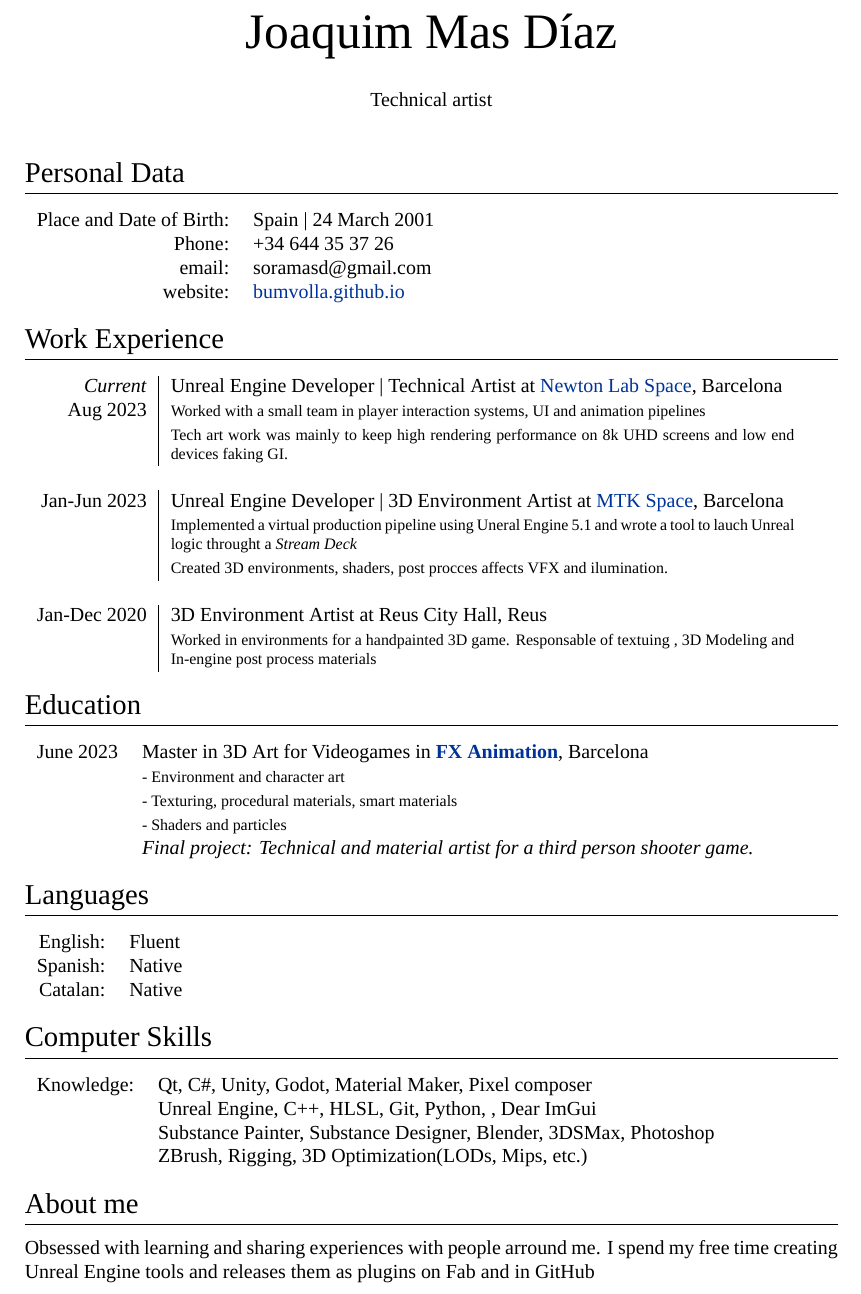
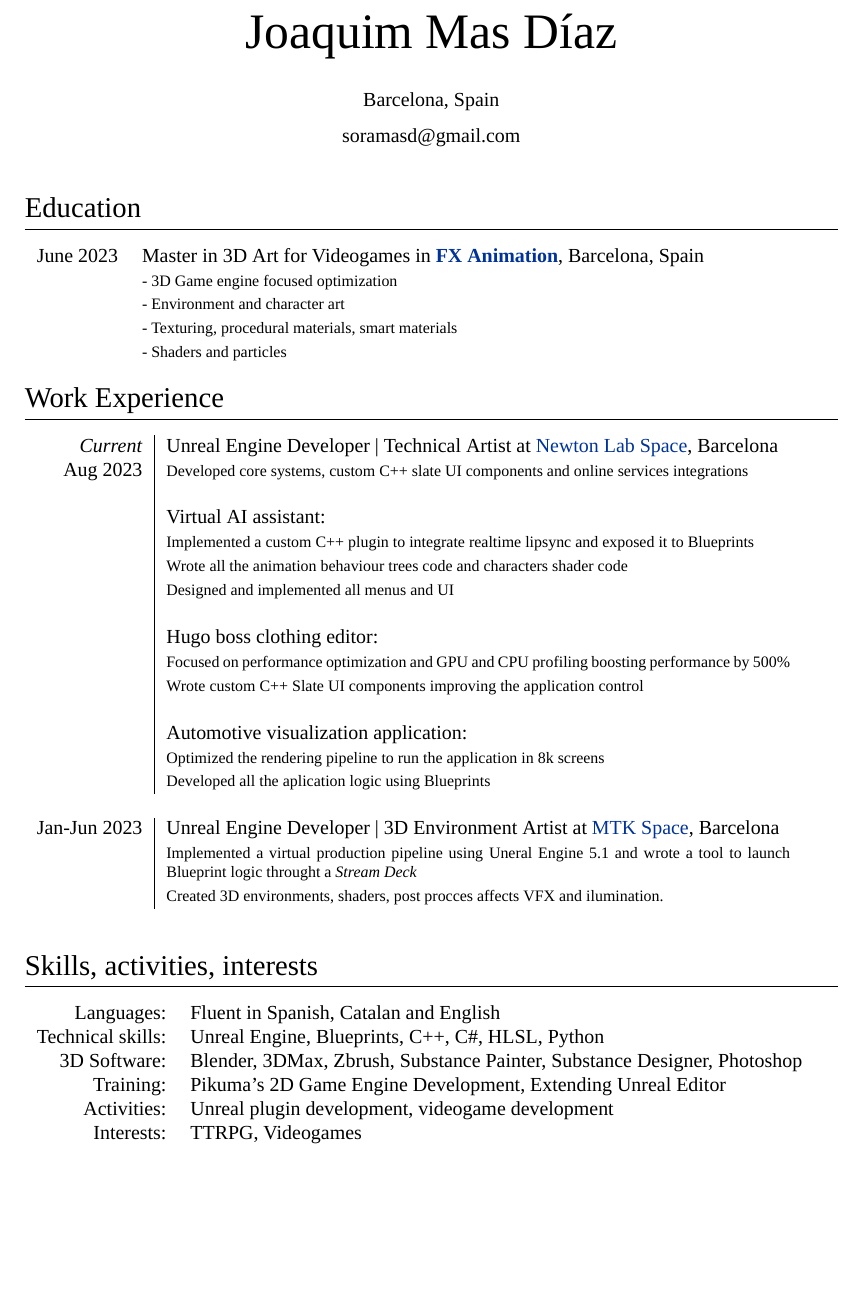
Before and after one commit to Bumvolla/Resume, a LaTeX CV (cv.tex): part of the page, cut so that both start at the same text, the shorter picture padded with empty space. Compiled offline with XeLaTeX; a missing font is replaced by an installed copy or a similar font; a LaTeX package or settings file that is missing is left out.

Commit message:
new resume

```diff
--- a/cv.tex
+++ b/cv.tex
@@ -35,15 +35,21 @@
 
 \par{\centering{\Huge Joaquim Mas Díaz}\par} % Your name
 \vspace{10pt}
-\par{\centering{\textsc{Technical artist}}\bigskip\par} % Your role
+\par{\centering{\textsc{Barcelona, Spain}}\par} % Your role
+\par{\centering{\textsc{soramasd@gmail.com}}\bigskip\par} % Phone number, email adress
 
-\section{Personal Data}
+%----------------------------------------------------------------------------------------
+%	EDUCATION
+%----------------------------------------------------------------------------------------
+
+\section{Education}
 
 \begin{tabular}{rl}
-\textsc{Place and Date of Birth:} & Spain  | 24 March 2001 \\
-\textsc{Phone:} & +34 644 35 37 26\\
-\textsc{email:} & {soramasd@gmail.com}\\
-\textsc{website:} & {\href{bumvolla.github.io}{bumvolla.github.io}}
+\textsc{June} 2023 & Master in 3D Art for Videogames in \href{https://www.fxbarcelonafilmschool.com/}{\textbf{FX Animation}}, Barcelona, Spain\\
+& \footnotesize{- 3D Game engine focused optimization}\\
+& \footnotesize{- Environment and character art}\\
+& \footnotesize{- Texturing, procedural materials, smart materials}\\
+& \footnotesize{- Shaders and particles}\\
 \end{tabular}
 
 %----------------------------------------------------------------------------------------
@@ -54,69 +60,43 @@
 
 \begin{tabular}{r|p{11cm}}
 \emph{Current} &  Unreal Engine Developer | Technical Artist at \href{https://www.newtonlabspace.com}{\textsc{Newton Lab Space}}, Barcelona \\
-\textsc{Aug 2023} & \footnotesize{Worked with a small team in player interaction systems, UI and animation pipelines}\\
-& \footnotesize{Tech art work was mainly to keep high rendering performance on 8k UHD screens and low end devices faking GI.}\\
+\textsc{Aug 2023} & \footnotesize{Developed core systems, custom C++ slate UI components and online services integrations}\\
+& \\
+& \textsc{Virtual AI assistant}: \\
+& \footnotesize{Implemented a custom C++ plugin to integrate realtime lipsync and exposed it to Blueprints}\\
+& \footnotesize{Wrote all the animation behaviour trees code and characters shader code}\\
+& \footnotesize{Designed and implemented all menus and UI}\\
+& \\
+& \textsc{Hugo boss clothing editor}: \\
+& \footnotesize{Focused on performance optimization and GPU and CPU profiling boosting performance by 500\%}\\
+& \footnotesize{Wrote custom C++ Slate UI components improving the application control}\\
+& \\
+& \textsc{Automotive visualization application}: \\
+& \footnotesize{Optimized the rendering pipeline to run the application in 8k screens}\\
+& \footnotesize{Developed all the aplication logic using Blueprints}\\
 \multicolumn{2}{c}{} \\
 
 %------------------------------------------------
 
 \textsc{Jan-Jun 2023} & Unreal Engine Developer | 3D Environment Artist at \href{https://mtkspace.com/home/}{\textsc{MTK Space}}, Barcelona \emph{}\\
-& \footnotesize{Implemented a virtual production pipeline using Uneral Engine 5.1 and wrote a tool to lauch Unreal logic throught a \textit{Stream Deck}}\\
+& \footnotesize{Implemented a virtual production pipeline using Uneral Engine 5.1 and wrote a tool to launch Blueprint logic throught a \textit{Stream Deck}}\\
 & \footnotesize{Created 3D environments, shaders, post procces affects VFX and ilumination.}\\
 \multicolumn{2}{c}{} \\
-
-%------------------------------------------------
-
-\textsc{Jan-Dec 2020} & 3D Environment Artist at \textsc{Reus City Hall}, Reus \emph{}\\
-& \footnotesize{Worked in environments for a handpainted 3D game. Responsable of textuing , 3D Modeling and In-engine post process materials}
 \end{tabular}
 
 %----------------------------------------------------------------------------------------
-%	EDUCATION
+%	SKILLS, ACTIVITIES, INTERESTS
 %----------------------------------------------------------------------------------------
 
-\section{Education}
+\section{Skills, activities, interests}
 
 \begin{tabular}{rl}
-\textsc{June} 2023 & Master in 3D Art for Videogames in \href{https://www.fxbarcelonafilmschool.com/}{\textbf{FX Animation}}, Barcelona\\
-& \footnotesize{- Environment and character art}\\
-& \footnotesize{- Texturing, procedural materials, smart materials}\\
-& \footnotesize{- Shaders and particles}\\
-& \emph{Final project: Technical and material artist for a third person shooter game.}\\
+\textsc{Languages}: & Fluent in Spanish, Catalan and English \\
+\textsc{Technical skills}: & Unreal Engine, Blueprints, C++, C\#, HLSL, Python \\
+\textsc{3D Software}: & Blender, 3DMax, Zbrush, Substance Painter, Substance Designer, Photoshop \\
+\textsc{Training}: & Pikuma's 2D Game Engine Development, Extending Unreal Editor \\
+\textsc{Activities}: & Unreal plugin development, videogame development \\
+\textsc{Interests}: & TTRPG, Videogames \\
 \end{tabular}
 
-%----------------------------------------------------------------------------------------
-%	LANGUAGES
-%----------------------------------------------------------------------------------------
-
-\section{Languages}
-
-\begin{tabular}{rl}
-\textsc{English:} & Fluent\\
-
-\textsc{Spanish:} & Native\\
-
-\textsc{Catalan:} & Native\\
-\end{tabular}
-
-%----------------------------------------------------------------------------------------
-%	COMPUTER SKILLS
-%----------------------------------------------------------------------------------------
-
-\section{Computer Skills}
-
-\begin{tabular}{rl}
-Knowledge: & \textsc{Qt}, \textsc{C\#}, \textsc{Unity}, \textsc{Godot}, \textsc{Material Maker}, \textsc{Pixel composer}\\
-& \textsc{Unreal Engine}, \textsc{C++}, \textsc{HLSL}, \textsc{Git}, \textsc{Python}, , \textsc{Dear ImGui}\\
-& \textsc{Substance Painter}, \textsc{Substance Designer}, \textsc{Blender}, \textsc{3DSMax}, \textsc{Photoshop}\\
-& \textsc{ZBrush}, \textsc{Rigging}, \textsc{3D Optimization(LODs, Mips, etc.)} \\
-\end{tabular}
-
-%----------------------------------------------------------------------------------------
-%	INTERESTS AND ACTIVITIES
-%----------------------------------------------------------------------------------------
-
-\section{About me}
-
-Obsessed with learning and sharing experiences with people arround me. I spend my free time creating Unreal Engine tools and releases them as plugins on Fab and in GitHub
 \end{document}
```
Also changed, not shown: cv.pdf.
